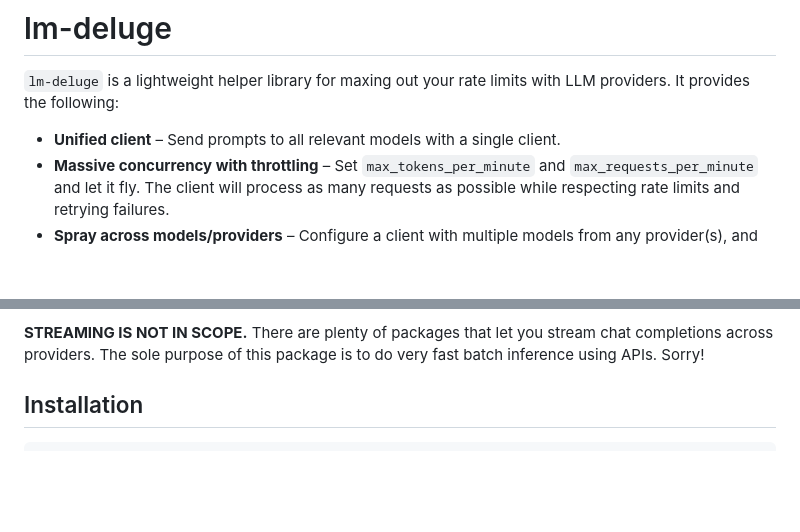
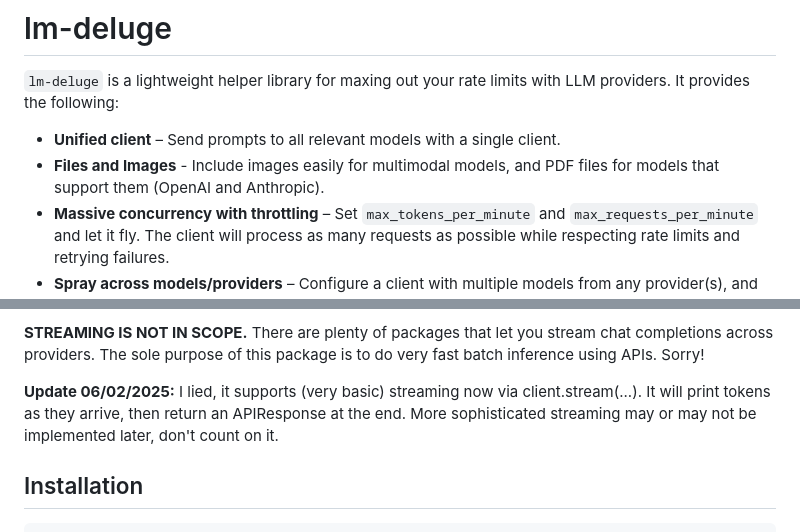
Before and after one commit to taylorai/lm-deluge, a Markdown page: README.md, 2 parts joined by grey strips. GitHub-like rendering; blank space fills up the shorter version.

```diff
--- a/README.md
+++ b/README.md
@@ -3,6 +3,7 @@
 `lm-deluge` is a lightweight helper library for maxing out your rate limits with LLM providers. It provides the following:
 
 - **Unified client** – Send prompts to all relevant models with a single client.
+- **Files and Images** - Include images easily for multimodal models, and PDF files for models that support them (OpenAI and Anthropic).
 - **Massive concurrency with throttling** – Set `max_tokens_per_minute` and `max_requests_per_minute` and let it fly. The client will process as many requests as possible while respecting rate limits and retrying failures.
 - **Spray across models/providers** – Configure a client with multiple models from any provider(s), and sampling weights. The client samples a model for each request.
 - **Tool Use** – Unified API for defining tools for all providers, and creating tools automatically from python functions.
@@ -13,6 +14,8 @@
 - **Sync and async APIs** – Use the client from sync or async code.
 
 **STREAMING IS NOT IN SCOPE.** There are plenty of packages that let you stream chat completions across providers. The sole purpose of this package is to do very fast batch inference using APIs. Sorry!
+
+**Update 06/02/2025:** I lied, it supports (very basic) streaming now via client.stream(...). It will print tokens as they arrive, then return an APIResponse at the end. More sophisticated streaming may or may not be implemented later, don't count on it.
 
 ## Installation
 
```
